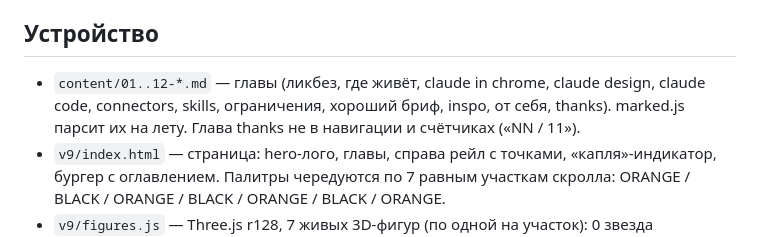
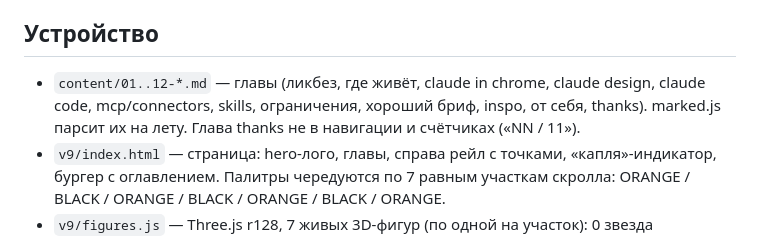
Before and after one commit to valerietolk/claude-demo, a Markdown page: CLAUDE.md, the part around the change. Drawn GitHub-style.

```diff
--- a/CLAUDE.md
+++ b/CLAUDE.md
@@ -28,7 +28,7 @@
 - `<b>`/`<strong>` в тексте — font-weight 600.
 
 ## Устройство
-- `content/01..12-*.md` — главы (ликбез, где живёт, claude in chrome, claude design, claude code, connectors, skills, ограничения, хороший бриф, inspo, от себя, thanks). marked.js парсит их на лету. Глава thanks не в навигации и счётчиках («NN / 11»).
+- `content/01..12-*.md` — главы (ликбез, где живёт, claude in chrome, claude design, claude code, mcp/connectors, skills, ограничения, хороший бриф, inspo, от себя, thanks). marked.js парсит их на лету. Глава thanks не в навигации и счётчиках («NN / 11»).
 - `v9/index.html` — страница: hero-лого, главы, справа рейл с точками, «капля»-индикатор, бургер с оглавлением. Палитры чередуются по 7 равным участкам скролла: ORANGE / BLACK / ORANGE / BLACK / ORANGE / BLACK / ORANGE.
 - `v9/figures.js` — Three.js r128, 7 живых 3D-фигур (по одной на участок): 0 звезда оранжевая с кремовыми пятнами («идеально»); 1 чёрная ветка с оранжевым мхом; 2 оранжевый мех, гнётся от курсора; 3 чёрная «гроздь» с оранжевыми пятнами; 4 нежно-персиковый «бублик» из шаров; 5 чёрная многолапая с кончиками («идеально»); 6 финальная звезда (копия 0). Фигуры 0 и 5 не трогать без просьбы.
 - Корневой `index.html` — исходный стиль из Figma; `v7/`, `v8/` — старые версии, не удалять.
```
Also changed, not shown: content/06-connectors.md (+9 -1 lines).
